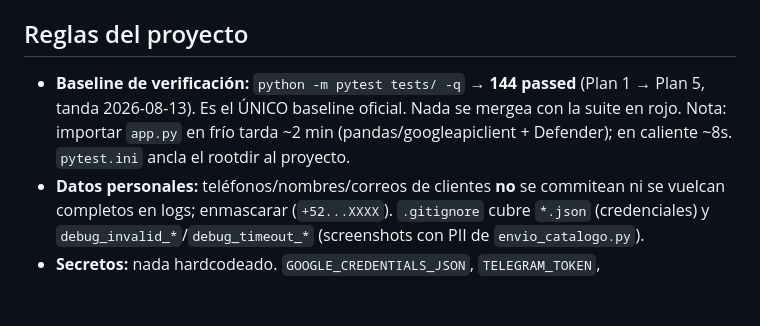
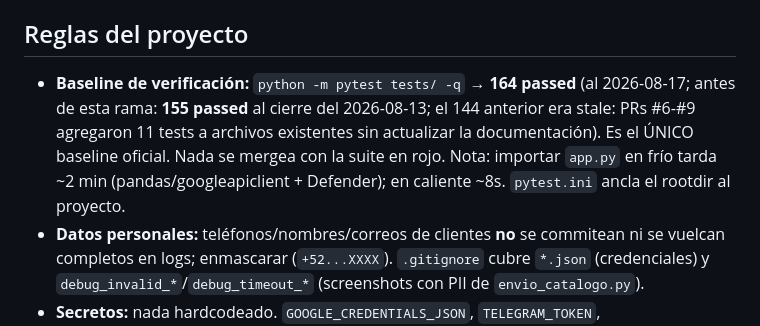
Before and after one commit to luisgarciau03-art/PanelNioval, a Markdown page: CLAUDE.md, the part around the change. Drawn GitHub-style; blank space fills up the shorter version.

Commit message:
docs: actualiza baseline verificado a 164 tests
Corrige referencias obsoletas en documentación:
- CLAUDE.md: registra 164 (antes erróneamente 144 por drift de PRs #6-#9)
- Spec y plan: actualizan baseline pre-rama a 155, post-rama a 164
- Explica el drift: 144 era stale; PRs #6-#9 agregaron 11 tests sin actualizar docs
- Las cifras ahora reflejan el estado verificado actual

```diff
--- a/CLAUDE.md
+++ b/CLAUDE.md
@@ -31,7 +31,7 @@ Panel web interno de NIOVAL (distribuidora mayorista de ferretería/plomería) p
 
 ## Reglas del proyecto
 
-- **Baseline de verificación:** `python -m pytest tests/ -q` → **144 passed** (Plan 1 → Plan 5, tanda 2026-08-13). Es el ÚNICO baseline oficial. Nada se mergea con la suite en rojo. Nota: importar `app.py` en frío tarda ~2 min (pandas/googleapiclient + Defender); en caliente ~8s. `pytest.ini` ancla el rootdir al proyecto.
+- **Baseline de verificación:** `python -m pytest tests/ -q` → **164 passed** (al 2026-08-17; antes de esta rama: **155 passed** al cierre del 2026-08-13; el 144 anterior era stale: PRs #6-#9 agregaron 11 tests a archivos existentes sin actualizar la documentación). Es el ÚNICO baseline oficial. Nada se mergea con la suite en rojo. Nota: importar `app.py` en frío tarda ~2 min (pandas/googleapiclient + Defender); en caliente ~8s. `pytest.ini` ancla el rootdir al proyecto.
 - **Datos personales:** teléfonos/nombres/correos de clientes **no** se commitean ni se vuelcan completos en logs; enmascarar (`+52...XXXX`). `.gitignore` cubre `*.json` (credenciales) y `debug_invalid_*`/`debug_timeout_*` (screenshots con PII de `envio_catalogo.py`).
 - **Secretos:** nada hardcodeado. `GOOGLE_CREDENTIALS_JSON`, `TELEGRAM_TOKEN`, `TELEGRAM_CHAT_ID` van por variables de entorno en Railway. **Pendiente owner:** rotar el token Telegram `8404009072` (expuesto en el historial git; ~14 copias).
 - **Ramas:** **nunca** trabajar directo en `main` (Railway auto-deploya). Una rama por plan; PRs con `gh pr create --base main`; merge `--squash` solo con baseline verde y reviews sin CRITICAL/HIGH abiertos.
```
Also changed, not shown: 2 other files.
